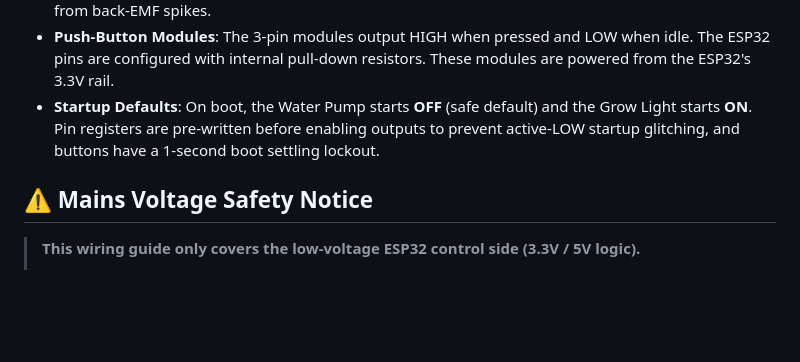
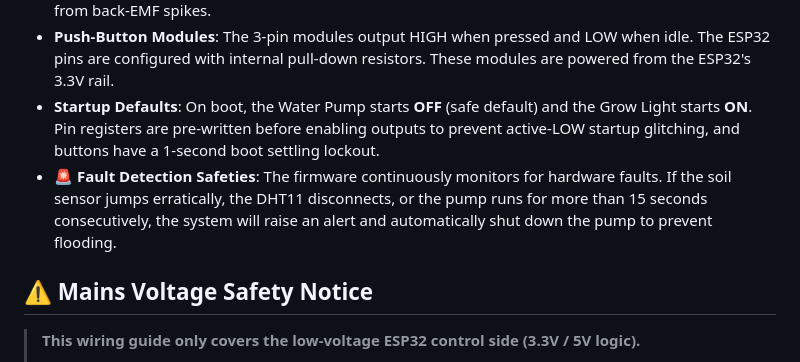
Before and after one commit to Caly-sys/Dombla, a Markdown page: WIRING.md, the part around the change. GitHub-like rendering; blank space fills up the shorter version.

Commit message:
docs: Update WIRING.md with Fault Detection notes

```diff
--- a/WIRING.md
+++ b/WIRING.md
@@ -63,6 +63,7 @@ Press a button once to toggle its relay ON/OFF. The firmware debounces the signa
 - **Pump Safety**: Add a flyback diode (e.g., 1N4007) across the pump motor terminals to protect the relay from back-EMF spikes.
 - **Push-Button Modules**: The 3-pin modules output HIGH when pressed and LOW when idle. The ESP32 pins are configured with internal pull-down resistors. These modules are powered from the ESP32's 3.3V rail.
 - **Startup Defaults**: On boot, the Water Pump starts **OFF** (safe default) and the Grow Light starts **ON**. Pin registers are pre-written before enabling outputs to prevent active-LOW startup glitching, and buttons have a 1-second boot settling lockout.
+- **🚨 Fault Detection Safeties**: The firmware continuously monitors for hardware faults. If the soil sensor jumps erratically, the DHT11 disconnects, or the pump runs for more than 15 seconds consecutively, the system will raise an alert and automatically shut down the pump to prevent flooding.
 
 ## ⚠️ Mains Voltage Safety Notice
 
```
